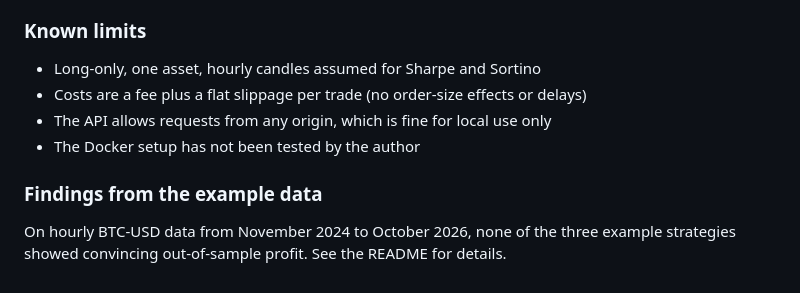
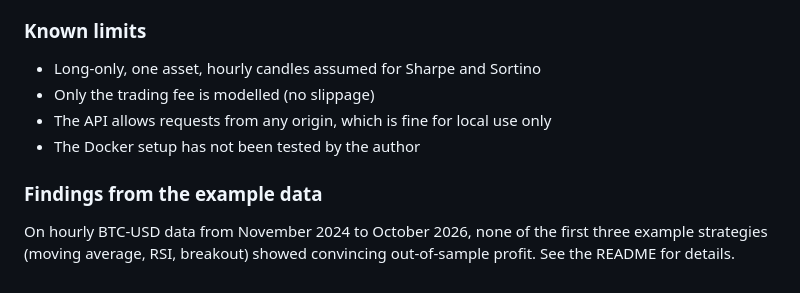
Before and after one commit to Vandergils/quantstarter, a Markdown page: Changelog.md, the part around the change. Drawn GitHub-style.

Commit message:
Update Changelog with strategy details and fee model

```diff
--- a/Changelog.md
+++ b/Changelog.md
@@ -38,10 +38,10 @@ First public release.
 ### Known limits
 
 - Long-only, one asset, hourly candles assumed for Sharpe and Sortino
-- Costs are a fee plus a flat slippage per trade (no order-size effects or delays)
+- Only the trading fee is modelled (no slippage)
 - The API allows requests from any origin, which is fine for local use only
 - The Docker setup has not been tested by the author
 
 ### Findings from the example data
 
-On hourly BTC-USD data from November 2024 to October 2026, none of the three example strategies showed convincing out-of-sample profit. See the README for details.
+On hourly BTC-USD data from November 2024 to October 2026, none of the first three example strategies (moving average, RSI, breakout) showed convincing out-of-sample profit. See the README for details.
```
